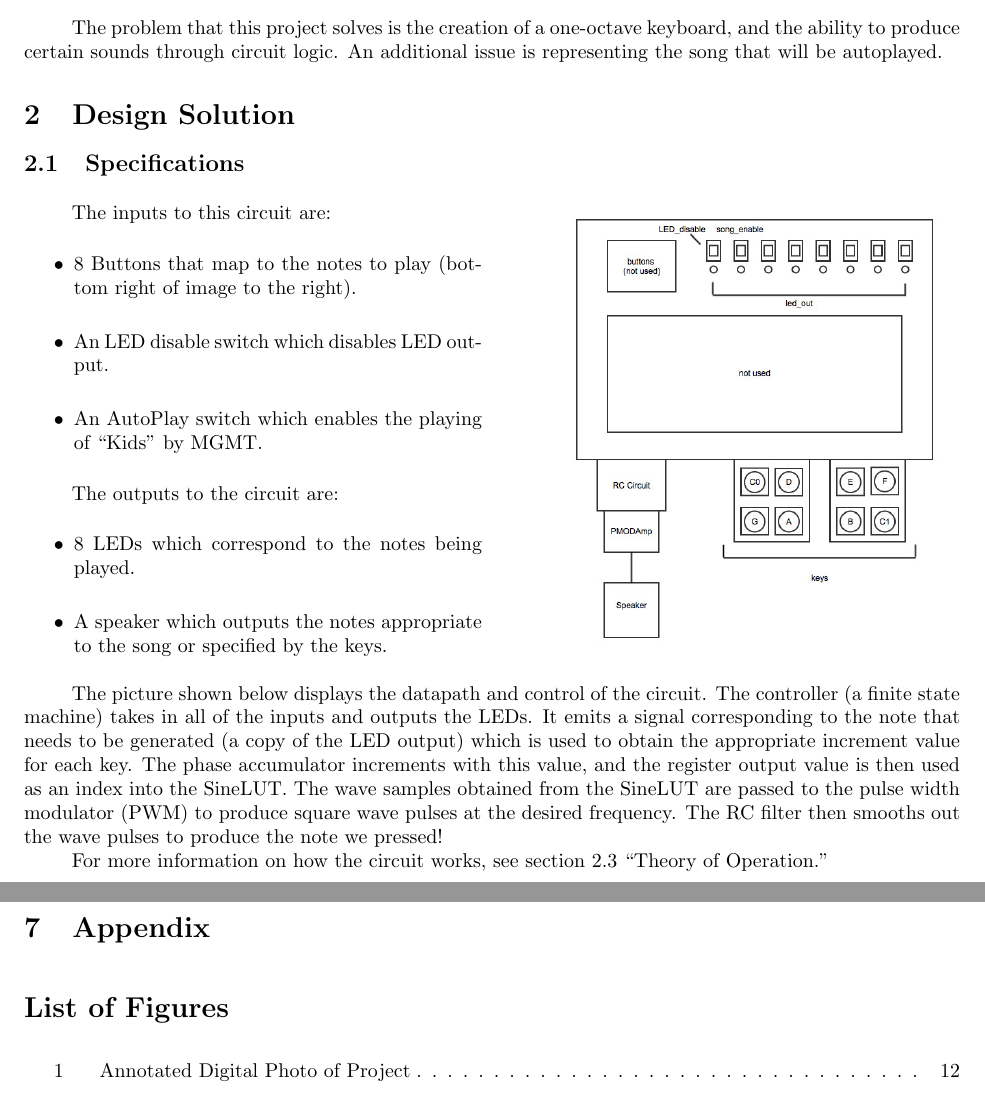
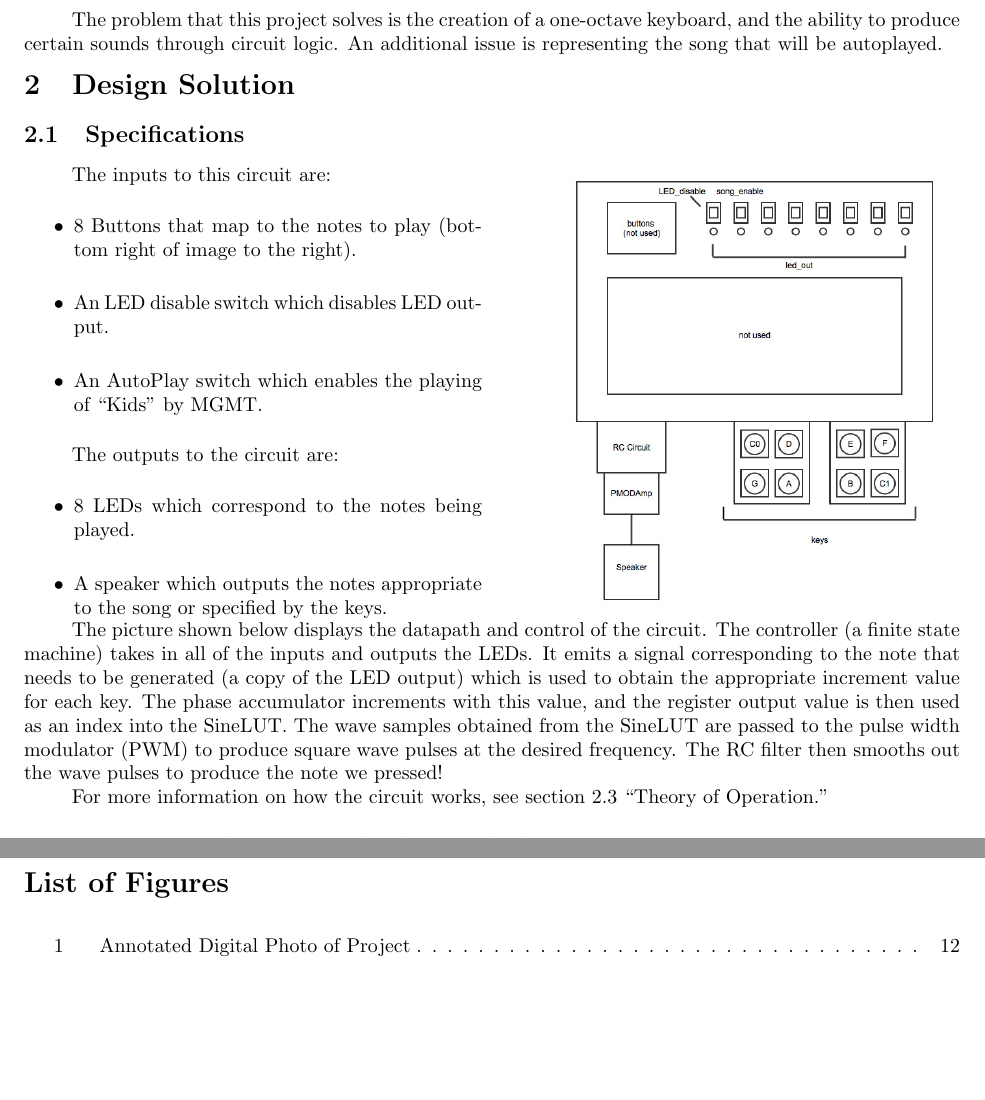
Before and after one commit to cheniel/octave-keyboard, a LaTeX document (report/ENGS031FinalReport.tex): two parts of pages 3 and 11 of 31, joined at a grey line, cut so that both start at the same text, the shorter picture padded with empty space. Compiled offline with pdfLaTeX; a LaTeX package or settings file that is missing is left out.

Commit message:
fixed spacing

```diff
--- a/report/ENGS031FinalReport.tex
+++ b/report/ENGS031FinalReport.tex
@@ -49,12 +49,14 @@ This project was created by Vivian Hu and Daniel Chen in Summer 2014 at Dartmout
 
   The problem that this project solves is the creation of a one-octave keyboard, and the ability to produce certain sounds through circuit logic. An additional issue is representing the song that will be autoplayed.
 
+\vspace{-1em}
 \section{Design Solution}
 
   \subsection{Specifications}
 
     % Specifications: Describe what your circuit does. This section will be similar to the project proposal. List any inputs such as buttons, keypads, sensors, etc., and any outputs such as displays, LEDs, actuators, etc. Include a block diagram of your circuit as well as a diagram of the control panel, showing the locations of buttons, displays, lights, etc., relative to each other.
 
+    \vspace{-.8em}
     \begin{multicols}{2}
       The inputs to this circuit are:
       \begin{itemize}
@@ -75,6 +77,7 @@ This project was created by Vivian Hu and Daniel Chen in Summer 2014 at Dartmout
 
     \end{multicols}
 
+    \vspace{-1em}
     The picture shown below displays the datapath and control of the circuit. The controller (a finite state machine) takes in all of the inputs and outputs the LEDs. It emits a signal corresponding to the note that needs to be generated (a copy of the LED output) which is used to obtain the appropriate increment value for each key. The phase accumulator increments with this value, and the register output value is then used as an index into the SineLUT. The wave samples obtained from the SineLUT are passed to the pulse width modulator (PWM) to produce square wave pulses at the desired frequency. The RC filter then smooths out the wave pulses to produce the note we pressed!
 
     For more information on how the circuit works, see section 2.3 ``Theory of Operation.''
```
Also changed, not shown: report/ENGS031FinalReport.tex (2 more changed lines).
